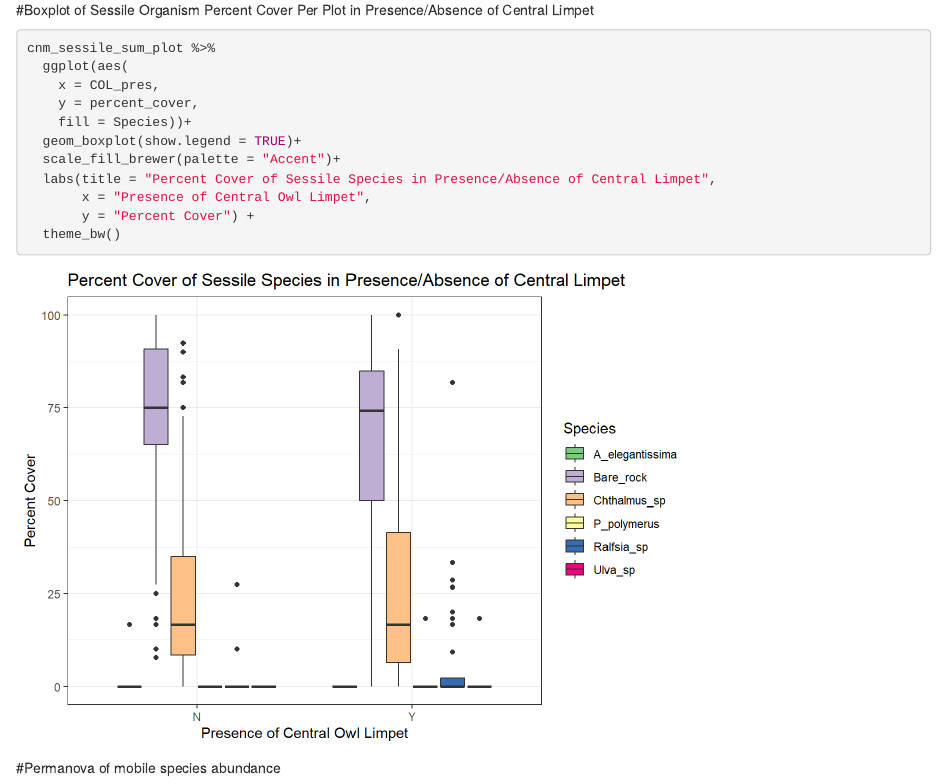
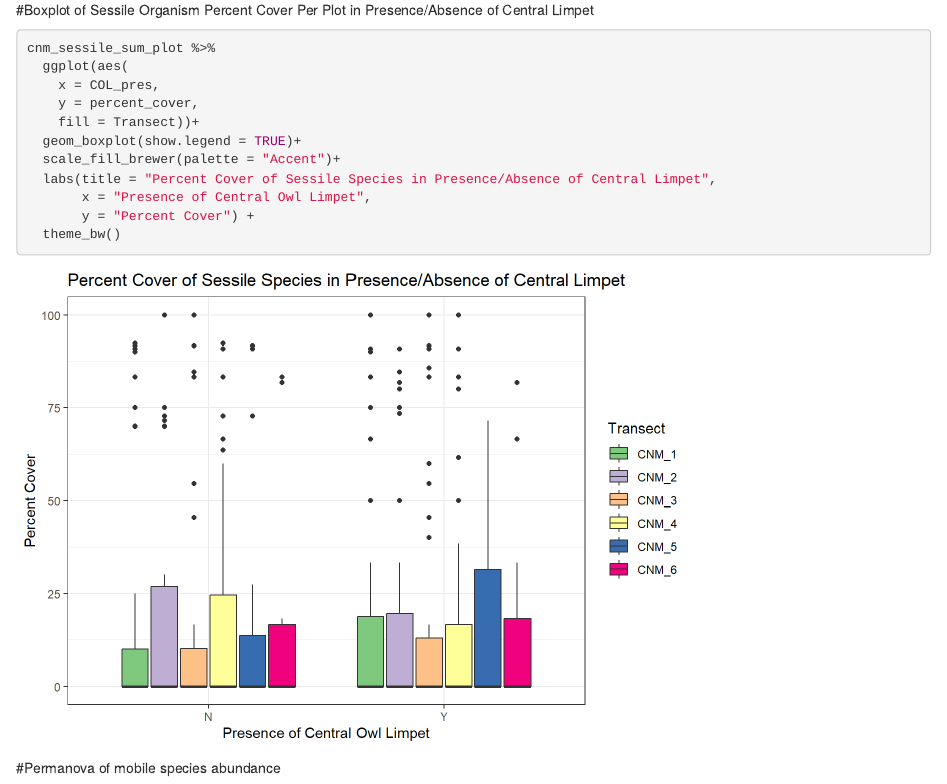
Before and after one commit to cfajardo7/CSUN_THESIS, an R Markdown document (Script/2023_09_CNM_Fall.Rmd): the page in a window 1100 px wide, from 5230 px down. The pictures show the output file Script/2023_09_CNM_Fall.html that the author committed with the source, opened offline.

Commit message:
made changes to sessile species abundance

```diff
--- a/Script/2023_09_CNM_Fall.Rmd
+++ b/Script/2023_09_CNM_Fall.Rmd
@@ -186,7 +186,7 @@ cnm_sessile_sum_plot %>%
   ggplot(aes(
     x = COL_pres,
     y = percent_cover,
-    fill = Species))+
+    fill = Transect))+
   geom_boxplot(show.legend = TRUE)+
   scale_fill_brewer(palette = "Accent")+
   labs(title = "Percent Cover of Sessile Species in Presence/Absence of Central Limpet",
```
Also changed, not shown: Output/Boxplot of Sessile Organism Percent Cover Per Plot in Presence/Absence of Central Limpet-1.png, Output/Boxplot of Sessile Species Richness-1.png, Output/nMDS of Mobile Species Richness in the Presence/Absence of Owl Limpet-1.png, Output/nMDS of Mobile Species Richness in the Presence/Absence of Owl Limpet-2.png, Output/nMDS of Mobile Species in the Presence/Absence of Owl Limpet-1.png, Output/nMDS of Mobile Species in the Presence/Absence of Owl Limpet-2.png, Script/2023_09_CNM_Fall.html.
